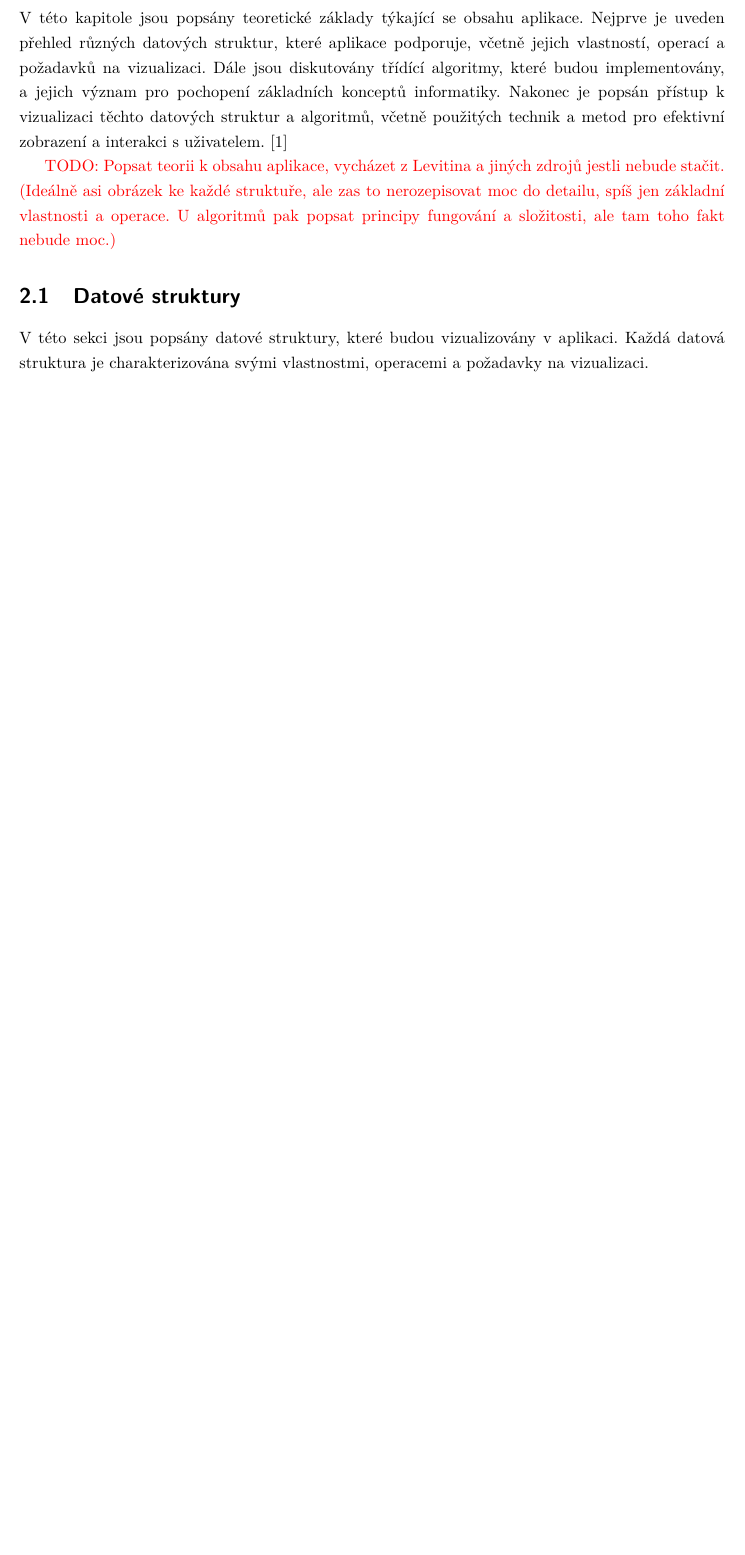
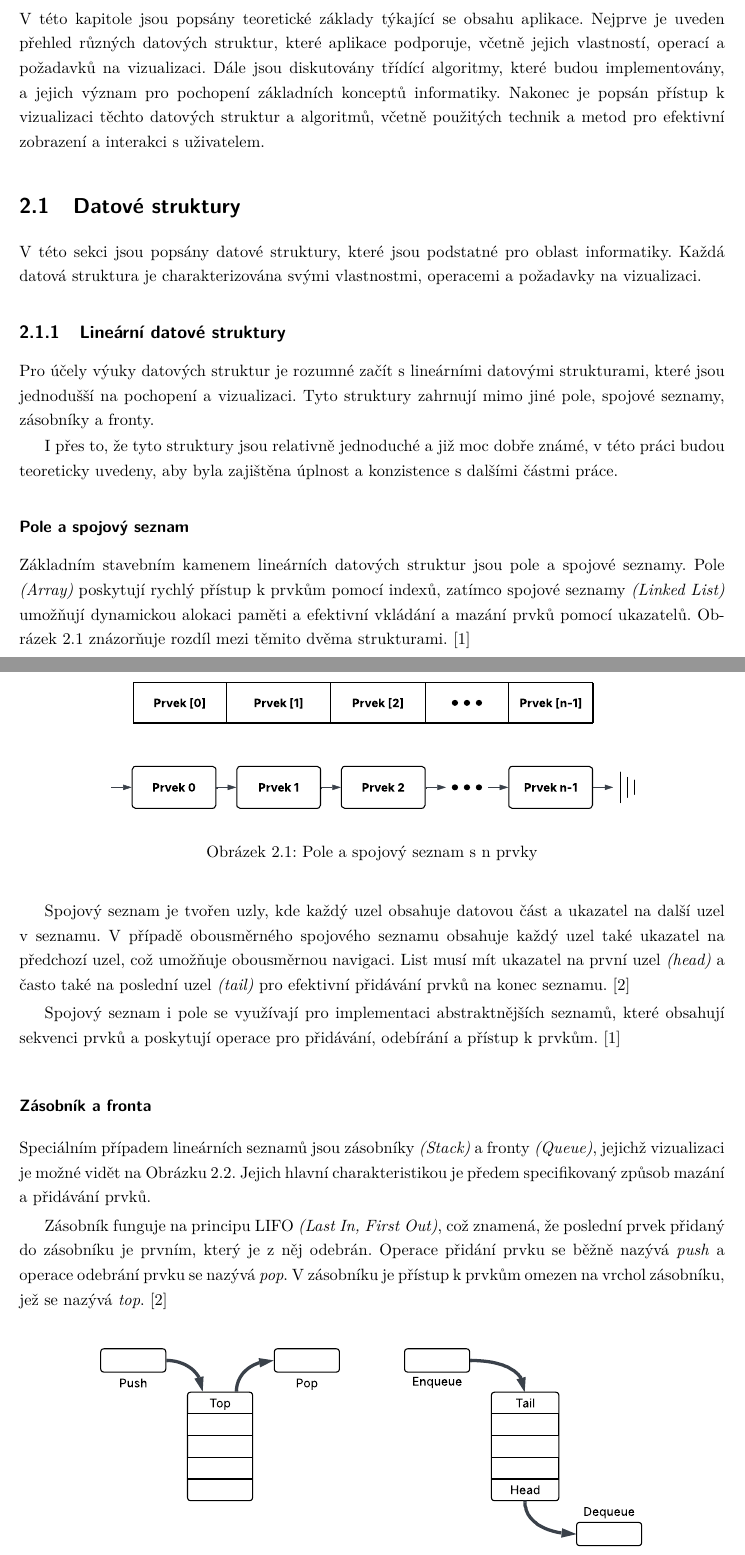
Before and after one commit to Kkobarii/master-thesis, a LaTeX thesis (src/main.tex, which reads src/chapters/theory/Content.tex): part of page 13 of 27 before the commit and two parts of pages 13 and 14 of 29 after it, the two joined at a grey line, cut so that both start at the same text, the shorter picture padded with empty space. Compiled offline with pdfLaTeX.

Commit message:
started on description of linear data structures

```diff
--- a/src/chapters/theory/Content.tex
+++ b/src/chapters/theory/Content.tex
@@ -1,11 +1,47 @@
 \chapter{Teorie ohledně obsahu aplikace}
 \label{chap:content}
 
-V této kapitole jsou popsány teoretické základy týkající se obsahu aplikace. Nejprve je uveden přehled různých datových struktur, které aplikace podporuje, včetně jejich vlastností, operací a požadavků na vizualizaci. Dále jsou diskutovány třídící algoritmy, které budou implementovány, a jejich význam pro pochopení základních konceptů informatiky. Nakonec je popsán přístup k vizualizaci těchto datových struktur a algoritmů, včetně použitých technik a metod pro efektivní zobrazení a interakci s uživatelem.~\cite{levitin}
+V této kapitole jsou popsány teoretické základy týkající se obsahu aplikace. Nejprve je uveden přehled různých datových struktur, které aplikace podporuje, včetně jejich vlastností, operací a požadavků na vizualizaci. Dále jsou diskutovány třídící algoritmy, které budou implementovány, a jejich význam pro pochopení základních konceptů informatiky. Nakonec je popsán přístup k vizualizaci těchto datových struktur a algoritmů, včetně použitých technik a metod pro efektivní zobrazení a interakci s uživatelem.
 
-\todo{Popsat teorii k obsahu aplikace, vycházet z Levitina a jiných zdrojů jestli nebude stačit. (Ideálně asi obrázek ke každé struktuře, ale zas to nerozepisovat moc do detailu, spíš jen základní vlastnosti a operace. U algoritmů pak popsat principy fungování a složitosti, ale tam toho fakt nebude moc.)}
 
 \section{Datové struktury}
 \label{sec:data-structures}
 
-V této sekci jsou popsány datové struktury, které budou vizualizovány v aplikaci. Každá datová struktura je charakterizována svými vlastnostmi, operacemi a požadavky na vizualizaci.
+V této sekci jsou popsány datové struktury, které jsou podstatné pro oblast informatiky. Každá datová struktura je charakterizována svými vlastnostmi, operacemi a požadavky na vizualizaci.
+
+
+\subsection{Lineární datové struktury}
+\label{sec:linear_data_structures}
+
+Pro účely výuky datových struktur je rozumné začít s lineárními datovými strukturami, které jsou jednodušší na pochopení a vizualizaci. Tyto struktury zahrnují mimo jiné pole, spojové seznamy, zásobníky a fronty.
+
+I přes to, že tyto struktury jsou relativně jednoduché a již moc dobře známé, v této práci budou teoreticky uvedeny, aby byla zajištěna úplnost a konzistence s dalšími částmi práce.
+
+
+\subsubsection*{Pole a spojový seznam}
+
+Základním stavebním kamenem lineárních datových struktur jsou pole a spojové seznamy. Pole \textit{(Array)} poskytují rychlý přístup k prvkům pomocí indexů, zatímco spojové seznamy \textit{(Linked List)} umožňují dynamickou alokaci paměti a efektivní vkládání a mazání prvků pomocí ukazatelů. \customref{Obrázek}{img:arrayLinkedList} znázorňuje rozdíl mezi těmito dvěma strukturami.~\cite{levitin}
+
+
+\begin{figure}[H]
+    \centering
+    \includegraphics[width=0.8\textwidth]{figures/theoryContent/arrayLinkedList.pdf}
+    \caption{Pole a spojový seznam s n prvky}
+    \label{img:arrayLinkedList}
+\end{figure}
+
+Spojový seznam je tvořen uzly, kde každý uzel obsahuje datovou část a ukazatel na další uzel v seznamu. V případě obousměrného spojového seznamu obsahuje každý uzel také ukazatel na předchozí uzel, což umožňuje obousměrnou navigaci. List musí mít ukazatel na první uzel \textit{(head)} a často také na poslední uzel \textit{(tail)} pro efektivní přidávání prvků na konec seznamu.~\cite{cormen}
+
+Spojový seznam i pole se využívají pro implementaci abstraktnějších seznamů, které obsahují sekvenci prvků a poskytují operace pro přidávání, odebírání a přístup k prvkům.~\cite{levitin}
+
+
+\subsubsection*{Zásobník a fronta}
+
+Speciálním případem lineárních seznamů jsou zásobníky \textit{(Stack)} a fronty \textit{(Queue)}, jejichž vizualizaci je možné vidět na \customref{Obrázku}{img:stackQueue}. Jejich hlavní charakteristikou je předem specifikovaný způsob mazání a přidávání prvků.
+
+Zásobník funguje na principu LIFO \textit{(Last In, First Out)}, což znamená, že poslední prvek přidaný do zásobníku je prvním, který je z něj odebrán. Operace přidání prvku se běžně nazývá \textit{push} a operace odebrání prvku se nazývá \textit{pop}. V zásobníku je přístup k prvkům omezen na vrchol zásobníku, jež se nazývá \textit{top}.~\cite{cormen}
+
+\begin{figure}[H]
+    \centering
+    \includegraphics[width=0.8\textwidth]{figures/theoryContent/stackQueue.pdf}
+    \caption{Zásobník a fronta}
--- a/src/main.tex
+++ b/src/main.tex
@@ -59,7 +59,7 @@ Abstract English.
 \renewcommand\listoflistingscaption{Seznam výpisů zdrojového kódu}
 
 % Uprava hloubky obsahu - pozdeji smazat !
-\setcounter{tocdepth}{2}
+\setcounter{tocdepth}{3}
 
 % Custom reference
 \newcommand{\customref}[2]{\hyperref[#2]{#1~\ref*{#2}}}
```
Also changed, not shown: src/chapters/theory/OtherApps.tex (+1 -1 lines), src/resources/sauce.bib (+16 -6 lines), src/figures/theoryContent/arrayLinkedList.pdf (added), src/figures/theoryContent/stackQueue.pdf (added), src/chapters/theory/Content.tex (27 more changed lines), 1 other file.
